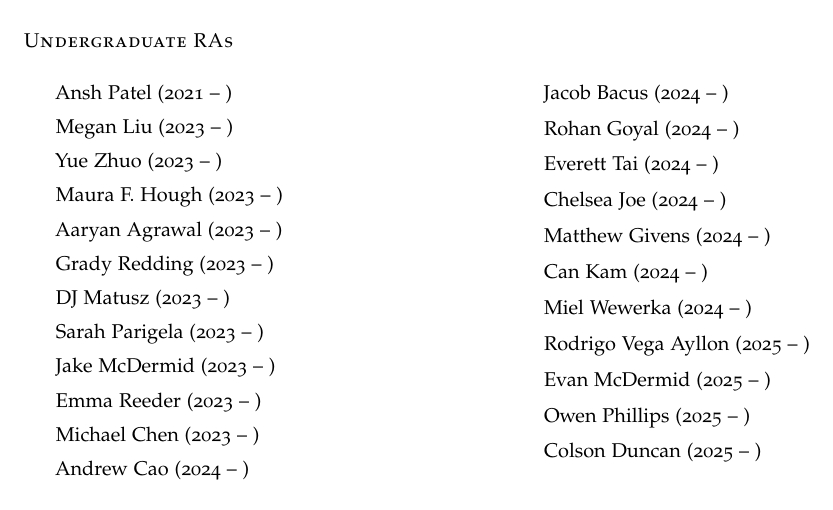
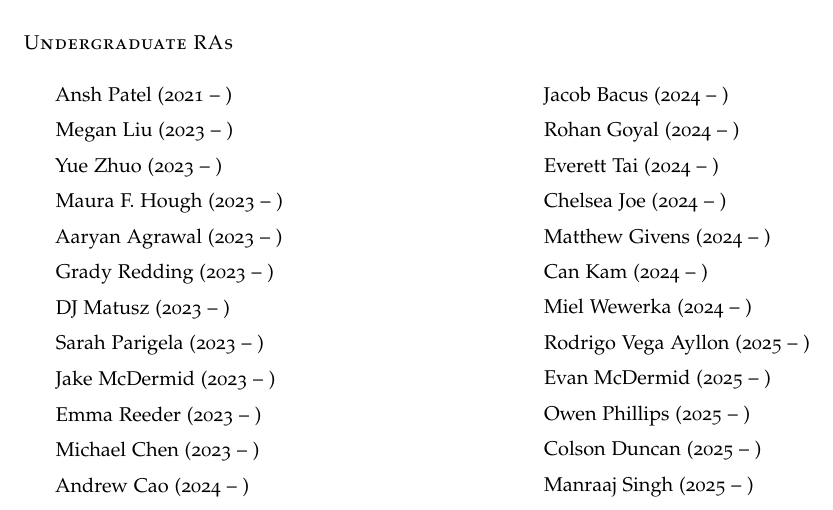
Before and after one commit to ContextLab/lab-manual, a LaTeX thesis (lab_manual.tex): part of page 37 of 42, cut so that both start at the same text. The pictures show the PDF file lab_manual.pdf that the author committed with the source.

Commit message:
Adding myself to UGRAs

```diff
--- a/lab_manual.tex
+++ b/lab_manual.tex
@@ -1701,6 +1701,7 @@ feel you need access to RAPPORT then let \director~know.
 \item Evan McDermid (2025 -- )
 \item Owen Phillips (2025 -- )
 \item Colson Duncan (2025 -- )
+\item Manraaj Singh (2025 -- )
 \end{list}
 \end{multicols}
 
```
Also changed, not shown: lab_manual.pdf.
